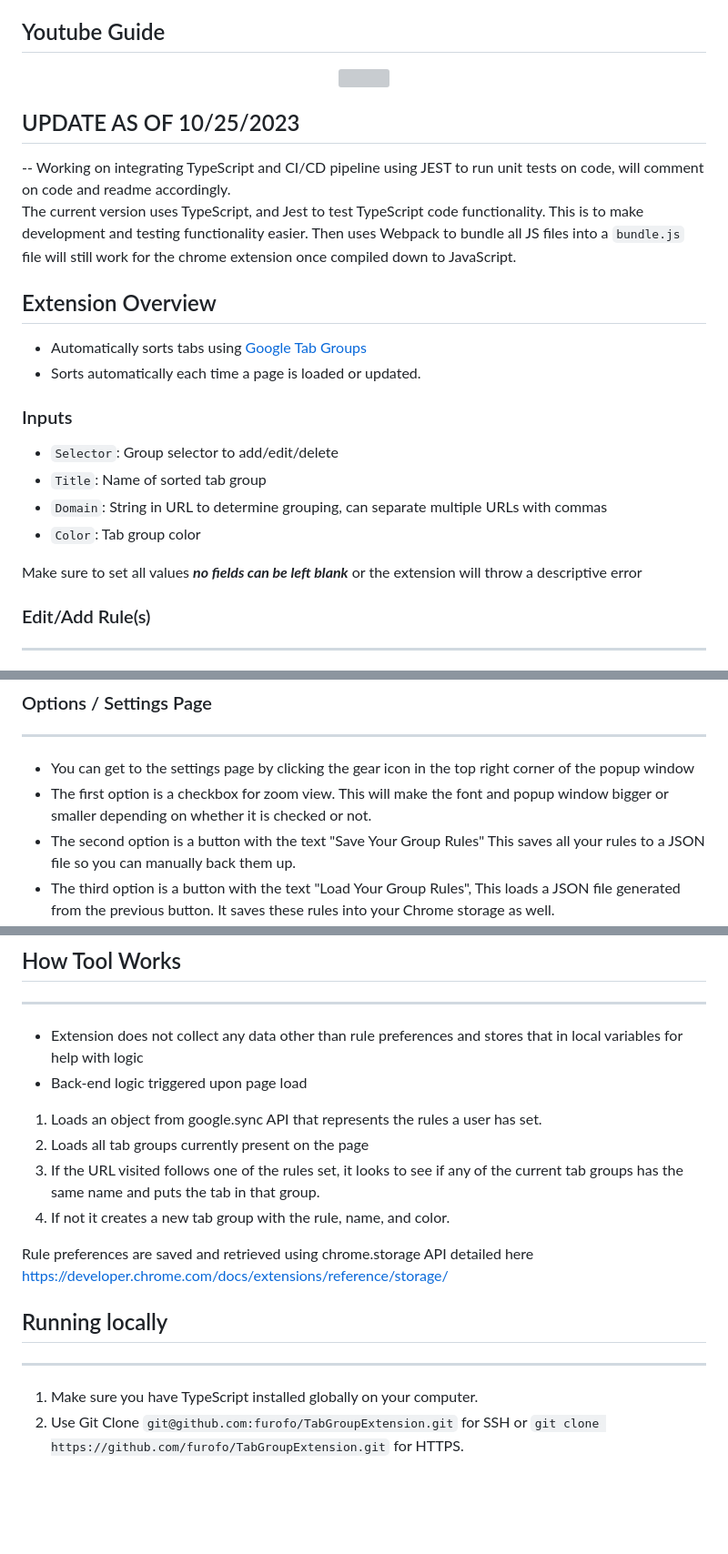
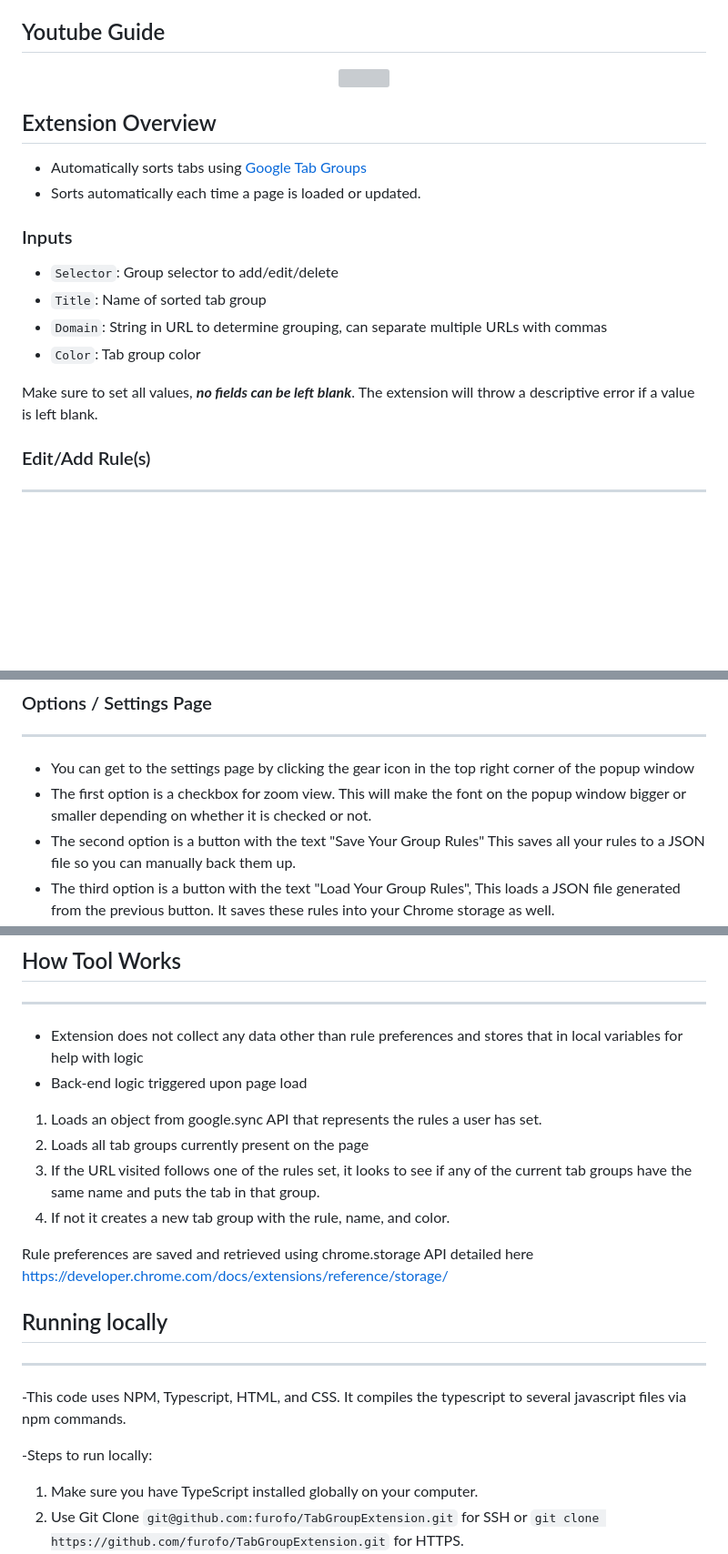
Before and after one commit to furofo/TabGroupExtension, a Markdown page: readme.md, 3 parts joined by grey strips. Shown at 91% size. GitHub-like rendering; blank space fills up the shorter version; grey boxes are pictures that could not be loaded.

Commit message:
Update readme.md
Added more semantic clarity to chrome extension

```diff
--- a/readme.md
+++ b/readme.md
@@ -29,12 +29,6 @@
   </a>
 </p>
 
-## UPDATE AS OF 10/25/2023
-
--- Working on integrating TypeScript and CI/CD pipeline using JEST to run unit tests on code, will comment on code and readme accordingly.
-<br/>
-The current version uses TypeScript, and Jest to test TypeScript code functionality. This is to make development and testing functionality easier. Then uses Webpack to bundle all JS files into a `bundle.js` file will still work for the chrome extension once compiled down to JavaScript.
-
 ## Extension Overview
 
 - Automatically sorts tabs using [Google Tab Groups](https://blog.google/products/chrome/manage-tabs-with-google-chrome/)
@@ -46,7 +40,7 @@ The current version uses TypeScript, and Jest to test TypeScript code functional
 - `Domain`: String in URL to determine grouping, can separate multiple URLs with commas
 - `Color`: Tab group color
 
-Make sure to set all values ***no fields can be left blank*** or the extension will throw a descriptive error
+Make sure to set all values, ***no fields can be left blank***. The extension will throw a descriptive error if a value is left blank.
 
 ### Edit/Add Rule(s)
 ---
@@ -63,7 +57,7 @@ Make sure to set all values ***no fields can be left blank*** or the extension w
 ### Options / Settings Page
 ---
 - You can get to the settings page by clicking the gear icon in the top right corner of the popup window
-- The first option is a checkbox for zoom view. This will make the font and popup window bigger or smaller depending on whether it is checked or not.
+- The first option is a checkbox for zoom view. This will make the font on the popup window bigger or smaller depending on whether it is checked or not.
 - The second option is a button with the text "Save Your Group Rules" This saves all your rules to a JSON file so you can manually back them up.
 - The third option is a button with the text "Load Your Group Rules", This loads a JSON file generated from the previous button. It saves these rules into your Chrome storage as well.
 
@@ -75,7 +69,7 @@ Make sure to set all values ***no fields can be left blank*** or the extension w
 - Back-end logic triggered upon page load
 1.  Loads an object from google.sync API that represents the rules a user has set.
 2. Loads all tab groups currently present on the page
-3. If the URL visited follows one of the rules set, it looks to see if any of the current tab groups has the same name and puts the tab in that group.
+3. If the URL visited follows one of the rules set, it looks to see if any of the current tab groups have the same name and puts the tab in that group.
 4. If not it creates a new tab group with the rule, name, and color.
 
 Rule preferences are saved and retrieved using chrome.storage API detailed here https://developer.chrome.com/docs/extensions/reference/storage/
@@ -83,6 +77,10 @@ Rule preferences are saved and retrieved using chrome.storage API detailed here
 ## Running locally
 
 ---
+
+-This code uses NPM, Typescript, HTML, and CSS. It compiles the typescript to several javascript files via npm commands.
+
+-Steps to run locally:
 
 1. Make sure you have TypeScript installed globally on your computer.
 2. Use Git Clone `git@github.com:furofo/TabGroupExtension.git` for SSH or `git clone https://github.com/furofo/TabGroupExtension.git` for HTTPS.
```
